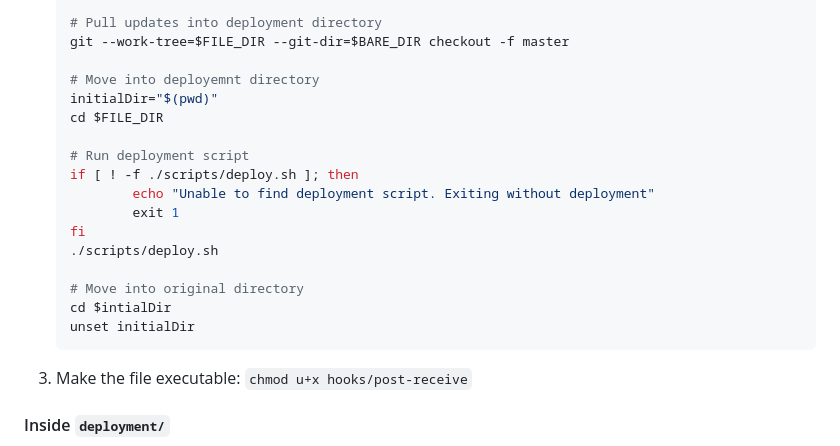
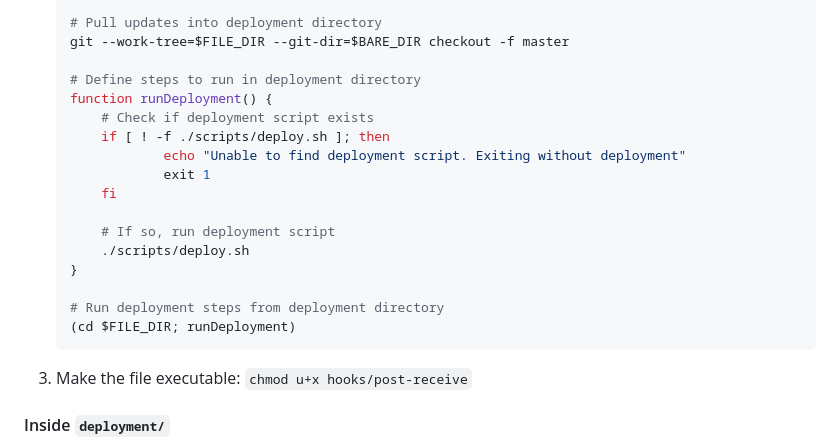
Before and after one commit to moekakiryu/personal-site, a Markdown page: docs/Production-Setup.md, the part around the change. GitHub-like rendering.

Commit message:
Update post-receive git hook script to run in sub-shell

````diff
--- a/docs/Production-Setup.md
+++ b/docs/Production-Setup.md
@@ -46,20 +46,20 @@ home directory:
     # Pull updates into deployment directory
     git --work-tree=$FILE_DIR --git-dir=$BARE_DIR checkout -f master
 
-    # Move into deployemnt directory
-    initialDir="$(pwd)"
-    cd $FILE_DIR
+    # Define steps to run in deployment directory
+    function runDeployment() {
+        # Check if deployment script exists
+        if [ ! -f ./scripts/deploy.sh ]; then
+                echo "Unable to find deployment script. Exiting without deployment"
+                exit 1
+        fi
 
-    # Run deployment script
-    if [ ! -f ./scripts/deploy.sh ]; then
-            echo "Unable to find deployment script. Exiting without deployment"
-            exit 1
-    fi
-    ./scripts/deploy.sh
+        # If so, run deployment script
+        ./scripts/deploy.sh
+    }
 
-    # Move into original directory
-    cd $intialDir
-    unset initialDir
+    # Run deployment steps from deployment directory
+    (cd $FILE_DIR; runDeployment)
     ```
 
 3. Make the file executable: `chmod u+x hooks/post-receive`
````
